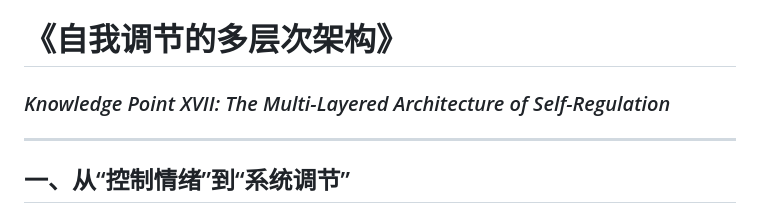
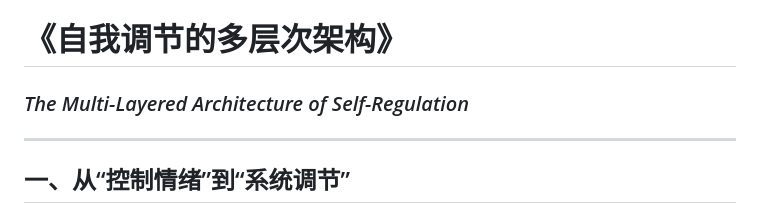
Before and after one commit to zhouzhen705/zhouzhen705.github.io, a Markdown page: posts/17th.md, the part around the change. GitHub-like rendering.

```diff
--- a/posts/17th.md
+++ b/posts/17th.md
@@ -1,5 +1,5 @@
 # 《自我调节的多层次架构》
-### *Knowledge Point XVII: The Multi-Layered Architecture of Self-Regulation*
+### *The Multi-Layered Architecture of Self-Regulation*
 
 ---
 
```
